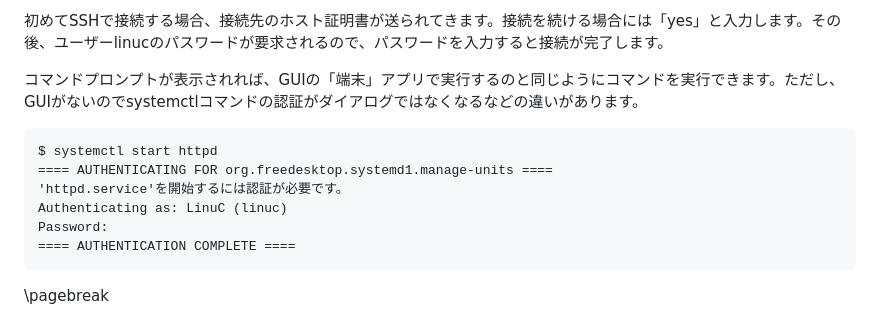
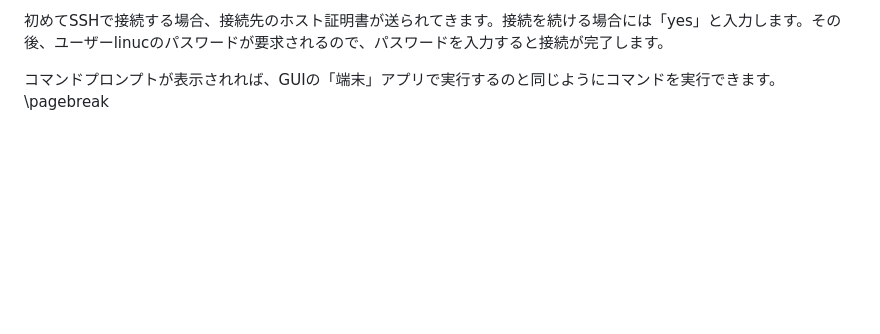
Before and after one commit to lpi-japan/linux-text, a Markdown page: Chapter04.md, the part around the change. Rendered like a GitHub page; blank space fills up the shorter version.

Commit message:
ページ送りの調整

````diff
--- a/Chapter04.md
+++ b/Chapter04.md
@@ -176,15 +176,5 @@ Last login: Sun Sep 15 09:49:18 2024
 
 初めてSSHで接続する場合、接続先のホスト証明書が送られてきます。接続を続ける場合には「yes」と入力します。その後、ユーザーlinucのパスワードが要求されるので、パスワードを入力すると接続が完了します。
 
-コマンドプロンプトが表示されれば、GUIの「端末」アプリで実行するのと同じようにコマンドを実行できます。ただし、GUIがないのでsystemctlコマンドの認証がダイアログではなくなるなどの違いがあります。
-
-```
-$ systemctl start httpd
-==== AUTHENTICATING FOR org.freedesktop.systemd1.manage-units ====
-'httpd.service'を開始するには認証が必要です。
-Authenticating as: LinuC (linuc)
-Password:
-==== AUTHENTICATION COMPLETE ====
-```
-
+コマンドプロンプトが表示されれば、GUIの「端末」アプリで実行するのと同じようにコマンドを実行できます。
 \pagebreak
````
